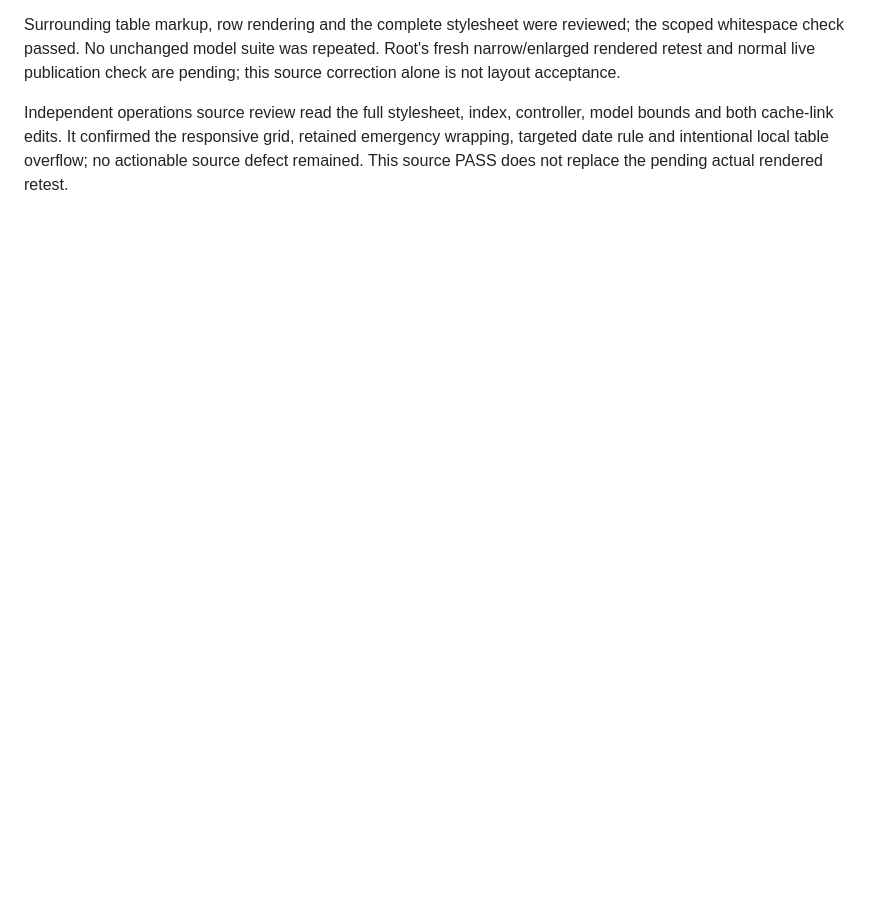
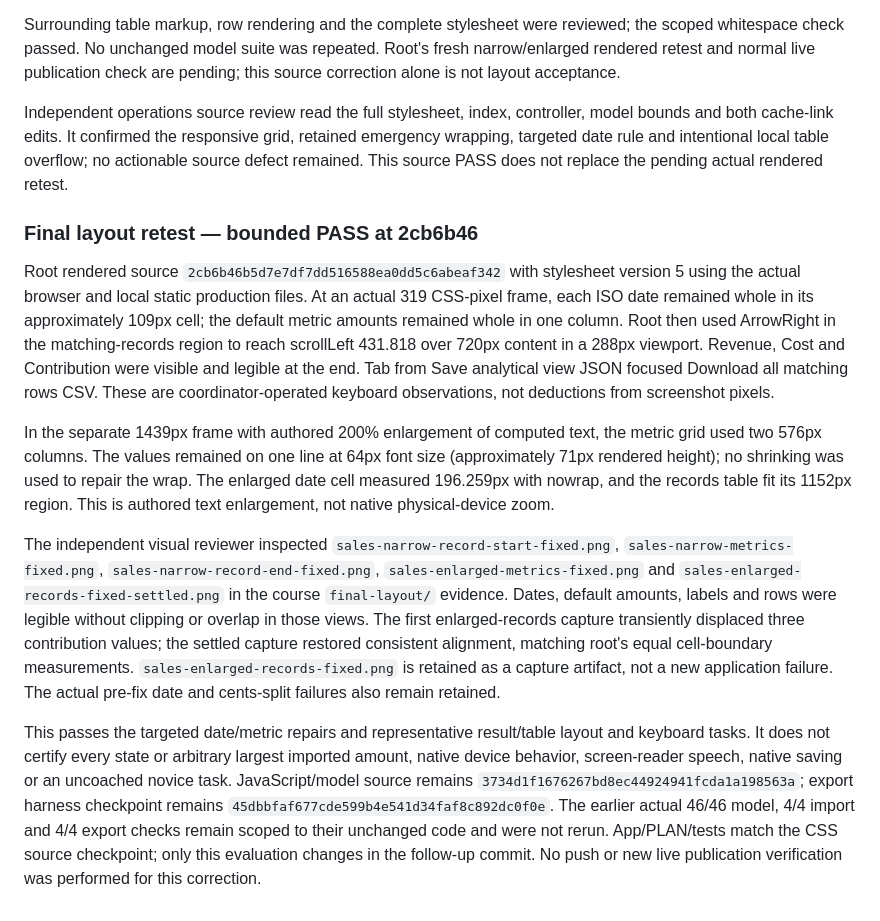
Before and after one commit to jordanmeyer/bab-trial-sales-2026-10-08, a Markdown page: EVALUATION.md, the part around the change. Drawn GitHub-style; blank space fills up the shorter version.

Commit message:
Record repaired sales layout and keyboard retest

```diff
--- a/EVALUATION.md
+++ b/EVALUATION.md
@@ -122,3 +122,14 @@ The correction targets only the first date cell in `#rows`: keep its text on one
 Surrounding table markup, row rendering and the complete stylesheet were reviewed; the scoped whitespace check passed. No unchanged model suite was repeated. Root's fresh narrow/enlarged rendered retest and normal live publication check are pending; this source correction alone is not layout acceptance.
 
 Independent operations source review read the full stylesheet, index, controller, model bounds and both cache-link edits. It confirmed the responsive grid, retained emergency wrapping, targeted date rule and intentional local table overflow; no actionable source defect remained. This source PASS does not replace the pending actual rendered retest.
+
+
+### Final layout retest — bounded PASS at 2cb6b46
+
+Root rendered source `2cb6b46b5d7e7df7dd516588ea0dd5c6abeaf342` with stylesheet version 5 using the actual browser and local static production files. At an actual 319 CSS-pixel frame, each ISO date remained whole in its approximately 109px cell; the default metric amounts remained whole in one column. Root then used ArrowRight in the matching-records region to reach scrollLeft 431.818 over 720px content in a 288px viewport. Revenue, Cost and Contribution were visible and legible at the end. Tab from Save analytical view JSON focused Download all matching rows CSV. These are coordinator-operated keyboard observations, not deductions from screenshot pixels.
+
+In the separate 1439px frame with authored 200% enlargement of computed text, the metric grid used two 576px columns. The values remained on one line at 64px font size (approximately 71px rendered height); no shrinking was used to repair the wrap. The enlarged date cell measured 196.259px with nowrap, and the records table fit its 1152px region. This is authored text enlargement, not native physical-device zoom.
+
+The independent visual reviewer inspected `sales-narrow-record-start-fixed.png`, `sales-narrow-metrics-fixed.png`, `sales-narrow-record-end-fixed.png`, `sales-enlarged-metrics-fixed.png` and `sales-enlarged-records-fixed-settled.png` in the course `final-layout/` evidence. Dates, default amounts, labels and rows were legible without clipping or overlap in those views. The first enlarged-records capture transiently displaced three contribution values; the settled capture restored consistent alignment, matching root's equal cell-boundary measurements. `sales-enlarged-records-fixed.png` is retained as a capture artifact, not a new application failure. The actual pre-fix date and cents-split failures also remain retained.
+
+This passes the targeted date/metric repairs and representative result/table layout and keyboard tasks. It does not certify every state or arbitrary largest imported amount, native device behavior, screen-reader speech, native saving or an uncoached novice task. JavaScript/model source remains `3734d1f1676267bd8ec44924941fcda1a198563a`; export harness checkpoint remains `45dbbfaf677cde599b4e541d34faf8c892dc0f0e`. The earlier actual 46/46 model, 4/4 import and 4/4 export checks remain scoped to their unchanged code and were not rerun. App/PLAN/tests match the CSS source checkpoint; only this evaluation changes in the follow-up commit. No push or new live publication verification was performed for this correction.
```
